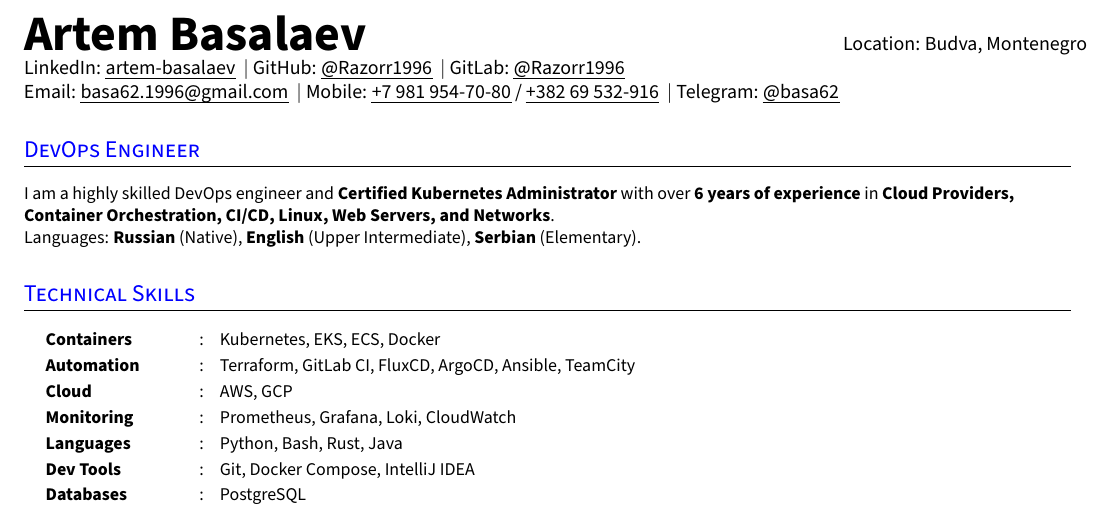
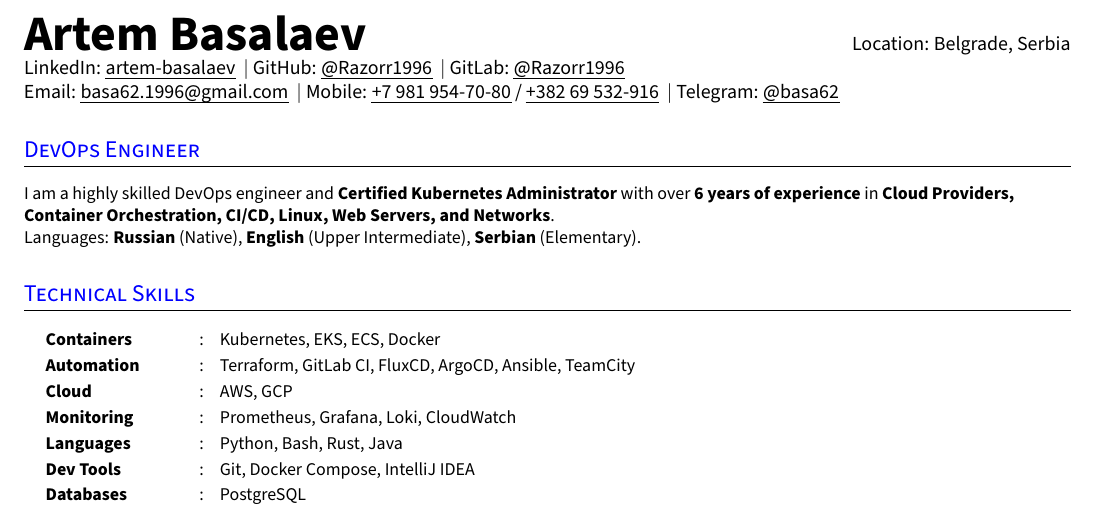
Before and after one commit to Razorr1996/CV-DevOps, a LaTeX CV (Artem Basalaev CV.tex): part of the page, cut so that both start at the same text. Compiled offline with pdfLaTeX.

Commit message:
Change location from Montenegro to Serbia

```diff
--- a/Artem Basalaev CV.tex
+++ b/Artem Basalaev CV.tex
@@ -169,7 +169,7 @@
 
 \begin{tabular*}{\textwidth}{l@{\extracolsep{\fill}}r}
   \textbf{\Huge Artem Basalaev} &
-  {Location: Budva, Montenegro} \\
+  {Location: Belgrade, Serbia} \\
   LinkedIn:\hrefUline{https://linkedin.com/in/artem-basalaev}{artem-basalaev} $|$
   GitHub:\hrefUline{https://github.com/Razorr1996}{@Razorr1996} $|$
   GitLab:\hrefUline{https://gitlab.com/Razorr1996}{@Razorr1996} \\
```
